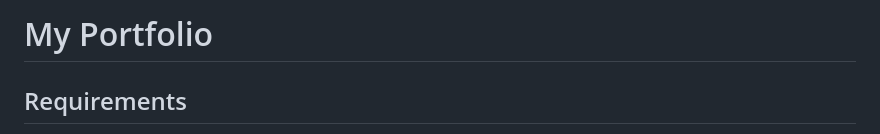
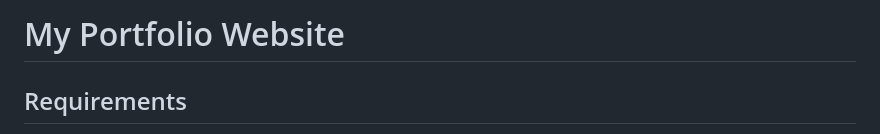
Before and after one commit to Abhimanyu-Gaurav/Portfolio, a Markdown page: readme.md, the part around the change. Rendered like a GitHub page.

```diff
--- a/readme.md
+++ b/readme.md
@@ -1,4 +1,4 @@
-# My Portfolio
+# My Portfolio Website
 
 ## Requirements
 - FastAPI
```
